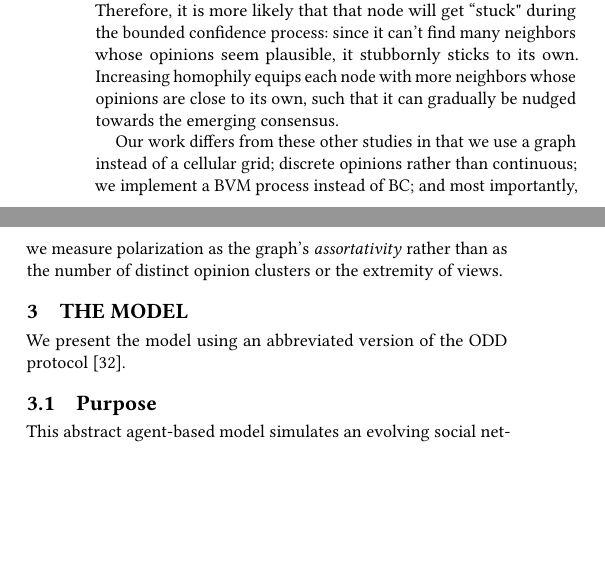
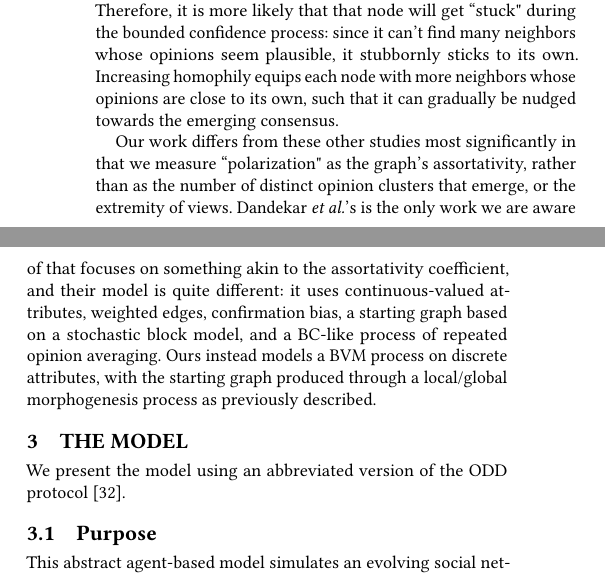
Before and after one commit to hzontine/polarbear, a LaTeX paper (CSSSA/davies2017.tex, which reads CSSSA/related.tex): two parts of the columns of page 3 of 8, joined at a grey line, cut so that both start at the same text, the shorter picture padded with empty space. Compiled offline with pdfLaTeX.

Commit message:
State Related Work diffs more clearly.

```diff
--- a/CSSSA/related.tex
+++ b/CSSSA/related.tex
@@ -81,8 +81,13 @@ Increasing homophily equips each node with more neighbors whose opinions are
 close to its own, such that it can gradually be nudged towards the emerging
 consensus.
 
-Our work differs from these other studies in that we use a graph instead of a
-cellular grid; discrete opinions rather than continuous; we implement a BVM
-process instead of BC; and most importantly, we measure polarization as the
-graph's \textit{assortativity} rather than as the number of distinct opinion
-clusters or the extremity of views.
+Our work differs from these other studies most significantly in that we
+measure ``polarization" as the graph's assortativity, rather than as the
+number of distinct opinion clusters that emerge, or the extremity of views.
+Dandekar \textit{et al.}'s is the only work we are aware of that focuses on
+something akin to the assortativity coefficient, and their model is quite
+different: it uses continuous-valued attributes, weighted edges, confirmation
+bias, a starting graph based on a stochastic block model, and a BC-like
+process of repeated opinion averaging. Ours instead models a BVM process on
+discrete attributes, with the starting graph produced through a local/global
+morphogenesis process as previously described.
```
